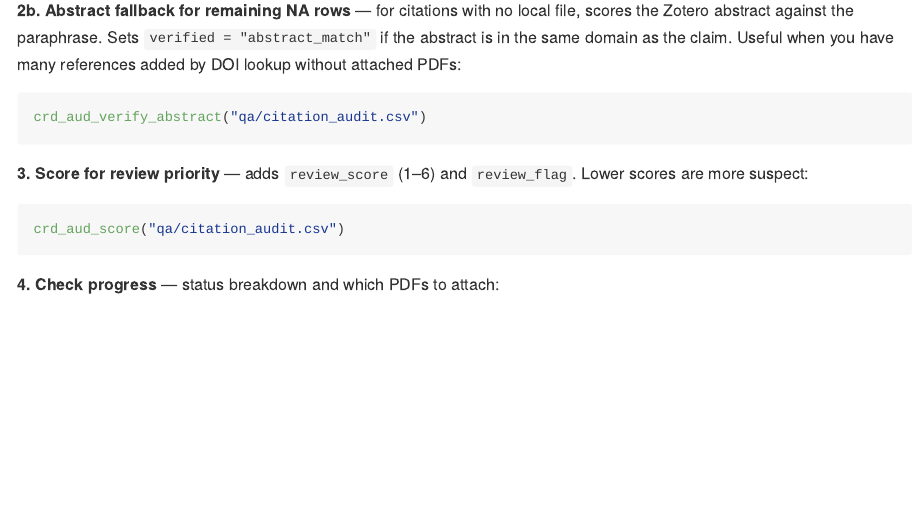
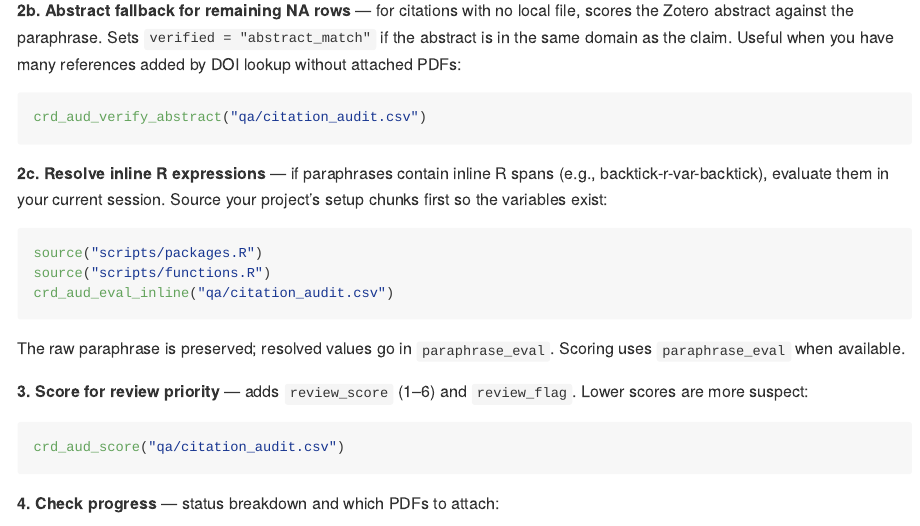
Before and after one commit to NewGraphEnvironment/cred, an R Markdown document (README.Rmd): the page in a window 1100 px wide, from 770 px down. The pictures show the output file README.md that the author committed with the source, drawn offline in the style of GitHub.

Commit message:
Update README with crd_aud_eval_inline() step
Co-Authored-By: Claude Opus 4.6 <noreply@anthropic.com>

````diff
--- a/README.Rmd
+++ b/README.Rmd
@@ -41,6 +41,16 @@ crd_aud_verify_all("qa/citation_audit.csv")
 ```r
 crd_aud_verify_abstract("qa/citation_audit.csv")
 ```
+
+**2c. Resolve inline R expressions** — if paraphrases contain inline R spans (e.g., backtick-r-var-backtick), evaluate them in your current session. Source your project's setup chunks first so the variables exist:
+
+```r
+source("scripts/packages.R")
+source("scripts/functions.R")
+crd_aud_eval_inline("qa/citation_audit.csv")
+```
+
+The raw paraphrase is preserved; resolved values go in `paraphrase_eval`. Scoring uses `paraphrase_eval` when available.
 
 **3. Score for review priority** — adds `review_score` (1–6) and `review_flag`. Lower scores are more suspect:
 
````
Also changed, not shown: README.md.
